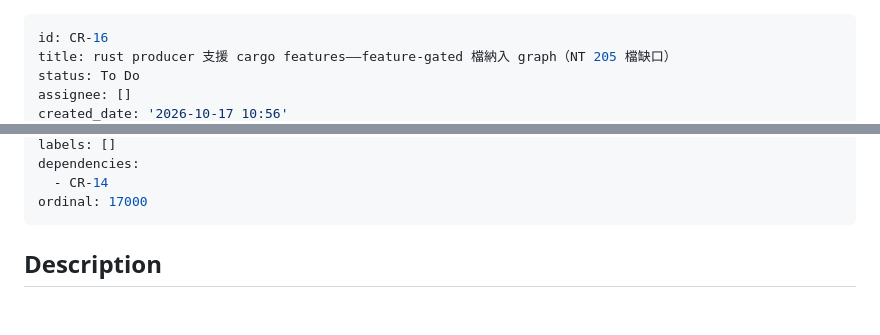
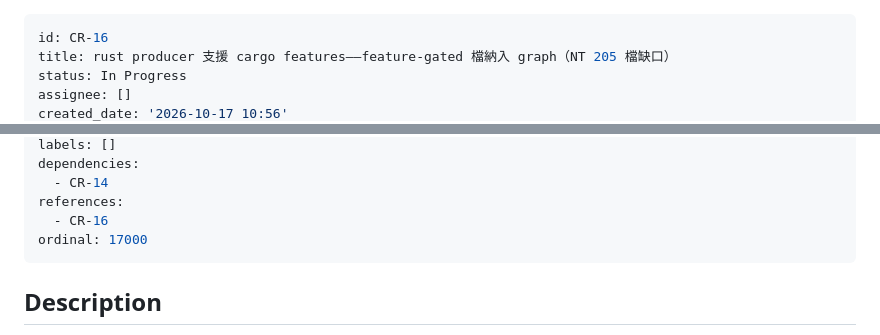
Before and after one commit to ChiahungTai/code-reality, a Markdown page: backlog/tasks/cr-16 - rust-producer-支援-cargo-features——feature-gated-檔納入-graph（NT-205-檔缺口）.md, 2 parts joined by grey strips. Rendered like a GitHub page; blank space fills up the shorter version.

Commit message:
chore(backlog): CR-16 開工——producer features 接線（card-first 弧）

```diff
--- a/backlog/tasks/cr-16 - rust-producer-支援-cargo-features——feature-gated-檔納入-graph（NT-205-檔缺口）.md
+++ b/backlog/tasks/cr-16 - rust-producer-支援-cargo-features——feature-gated-檔納入-graph（NT-205-檔缺口）.md
@@ -1,6 +1,6 @@
 ---
 id: CR-16
 title: rust producer 支援 cargo features——feature-gated 檔納入 graph（NT 205 檔缺口）
-status: To Do
+status: In Progress
 assignee: []
 created_date: '2026-10-17 10:56'
@@ -8,6 +8,8 @@ updated_date: '2026-10-17 10:56'
 labels: []
 dependencies:
   - CR-14
+references:
+  - CR-16
 ordinal: 17000
 ---
 
```
Also changed, not shown: other parts of backlog/tasks/cr-16 - rust-producer-支援-cargo-features——feature-gated-檔納入-graph（NT-205-檔缺口）.md (+1 -1 lines).
